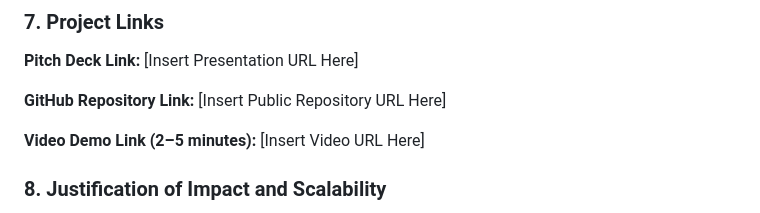
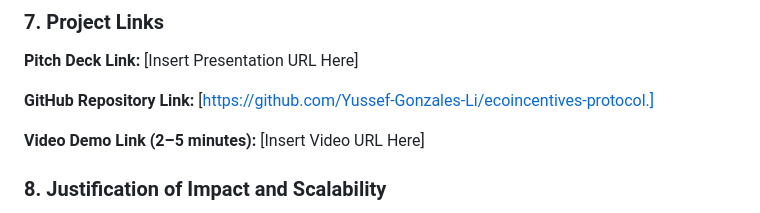
Before and after one commit to Yussef-Gonzales-Li/ecoincentives-protocol., a Markdown page: README.md, the part around the change. Drawn GitHub-style.

```diff
--- a/README.md
+++ b/README.md
@@ -57,7 +57,7 @@ The technology stack was selected to minimize both fixed development costs and l
 
 **Pitch Deck Link:** [Insert Presentation URL Here]
 
-**GitHub Repository Link:** [Insert Public Repository URL Here]
+**GitHub Repository Link:** [https://github.com/Yussef-Gonzales-Li/ecoincentives-protocol.]
 
 **Video Demo Link (2–5 minutes):** [Insert Video URL Here]
 
```
